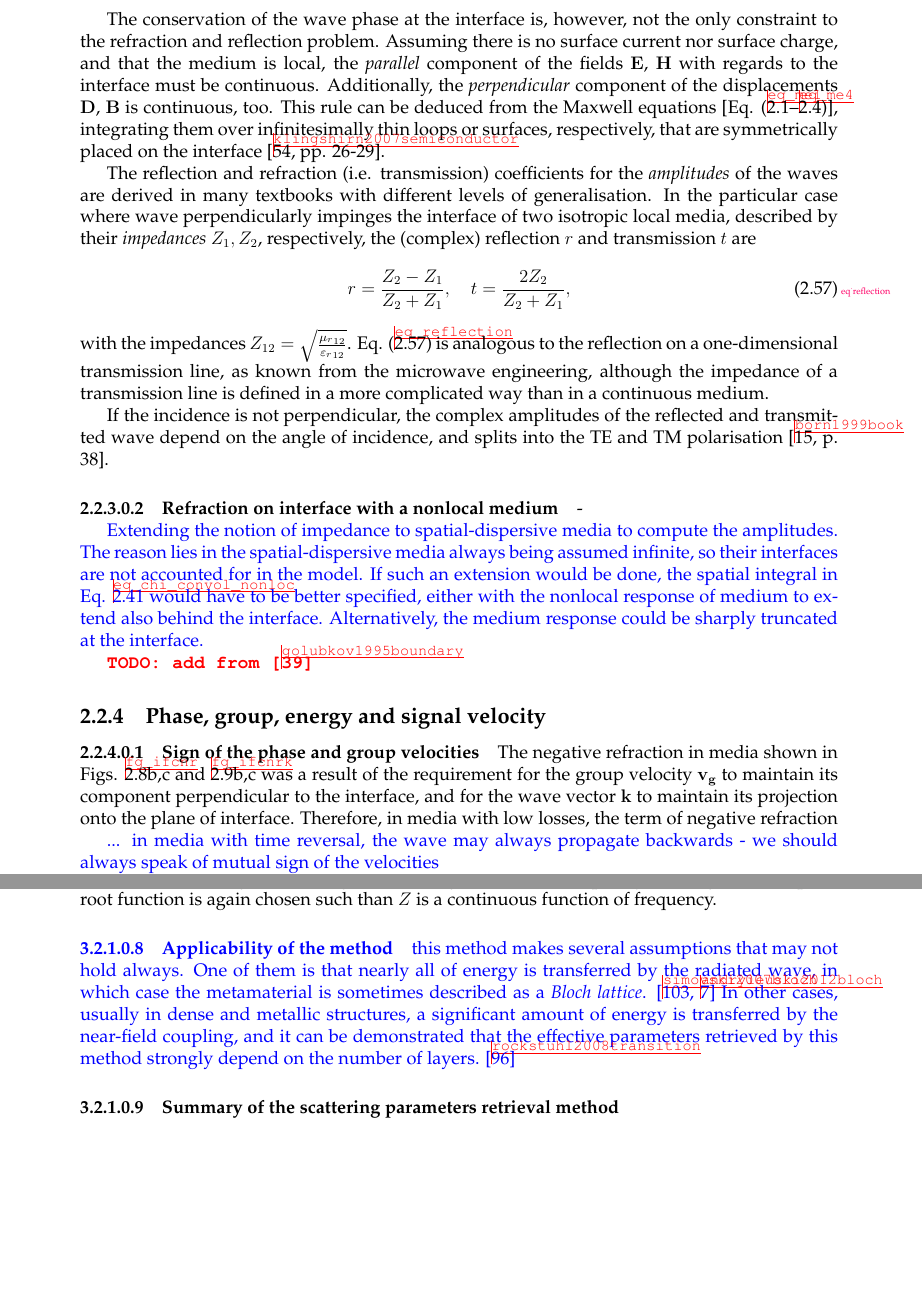
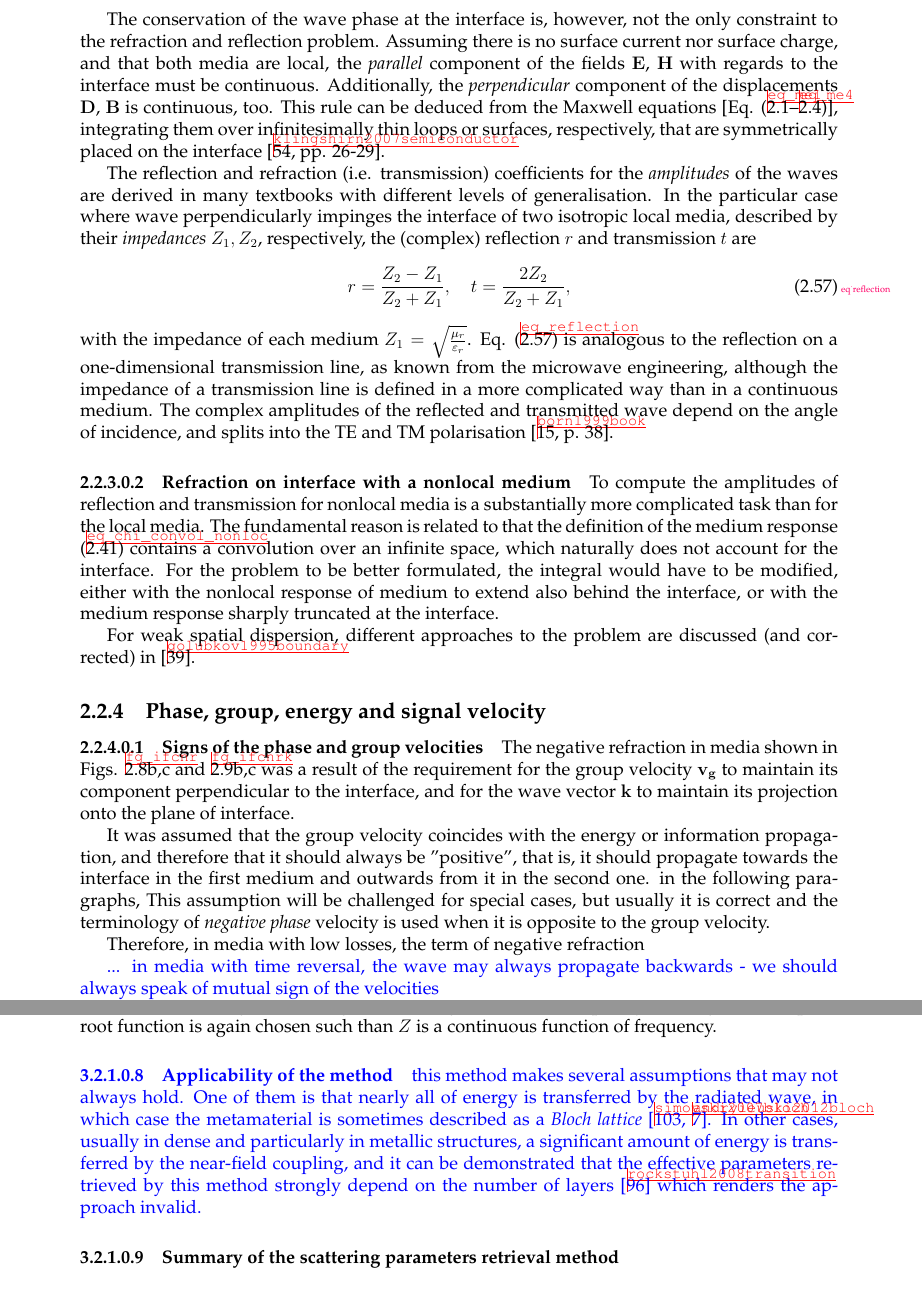
Before and after one commit to FilipDominec/thesis, a LaTeX thesis (t.tex, which reads numeric.tex, theory.tex): two parts of pages 38 and 78 of 141, joined at a grey line, cut so that both start at the same text, the shorter picture padded with empty space. Compiled offline with pdfLaTeX.

Commit message:
fill in the gaps

```diff
--- a/numeric.tex
+++ b/numeric.tex
@@ -588,7 +588,7 @@ The correct reconstruction of the arccosine therefore only requires to compute t
 %}}}
 \paragraph{Applicability of the method}%{{{
 \add{
-this method makes several assumptions that may not hold always. One of them is that nearly all of energy is transferred by the radiated wave, in which case the metamaterial is sometimes described as a \textit{Bloch lattice}. \cite{simovski2007bloch, andryieuski2012bloch} In other cases, usually in dense and metallic structures, a significant amount of energy is transferred by the near-field coupling, and it can be demonstrated that the effective parameters retrieved by this method strongly depend on the number of layers. \cite{rockstuhl2008transition}
+this method makes several assumptions that may not always hold. One of them is that nearly all of energy is transferred by the radiated wave, in which case the metamaterial is sometimes described as a \textit{Bloch lattice} \cite{simovski2007bloch, andryieuski2012bloch}. In other cases, usually in dense and particularly in metallic structures, a significant amount of energy is transferred by the near-field coupling, and it can be demonstrated that the effective parameters retrieved by this method strongly depend on the number of layers \cite{rockstuhl2008transition} which renders the approach invalid.
 }
 
 % TODO add when the parameter $v$ passes too close to the ends of branch cuts ...
--- a/theory.tex
+++ b/theory.tex
@@ -641,34 +640,31 @@ In media with nonzero odd terms, the corresponding eigenwaves are circularly pol
 \paragraph{The interface of two local media} %{{{
 In the previous text, only the phase-related phenomena were discussed and the dependence of the dispersion curves and IFCs was computed as a result of the local or nonlocal response of the medium. Geometrical arguments then were used to infer the angle of refraction at the interface of two media, showing e.g. that a positive or negative refraction may occur, that the beam may refract in a different direction than the wave vector, and that in some cases the notion of index of refraction can be used to simplify the problem to a mere substitution into the Snell law.
 
-The conservation of the wave phase at the interface is, however, not the only constraint to the refraction and reflection problem. Assuming there is no surface current nor surface charge, and that the medium is local, the \textit{parallel} component of the fields $\E$, $\HH$ with regards to the interface must be continuous. Additionally, the \textit{perpendicular} component of the displacements $\D$, $\B$ is continuous, too. This rule can be deduced from the Maxwell equations [Eq.  (\ref{eq_me1}--\ref{eq_me4})], integrating them over infinitesimally thin loops or surfaces, respectively, that are symmetrically placed on the interface \cite[pp. 26-29]{klingshirn2007semiconductor}.
+The conservation of the wave phase at the interface is, however, not the only constraint to the refraction and reflection problem. Assuming there is no surface current nor surface charge, and that both media are local, the \textit{parallel} component of the fields $\E$, $\HH$ with regards to the interface must be continuous. Additionally, the \textit{perpendicular} component of the displacements $\D$, $\B$ is continuous, too. This rule can be deduced from the Maxwell equations [Eq.  (\ref{eq_me1}--\ref{eq_me4})], integrating them over infinitesimally thin loops or surfaces, respectively, that are symmetrically placed on the interface \cite[pp. 26-29]{klingshirn2007semiconductor}.
 
 The reflection and refraction (i.e. transmission) coefficients for the \textit{amplitudes} of the waves are derived in many textbooks  with different levels of generalisation.
 In the particular case where wave perpendicularly impinges the interface of two isotropic local media, described by their \textit{impedances} $Z_1, Z_2$, respectively, the (complex) reflection $r$ and transmission $t$ are
 \begin{equation} r = \frac{Z_2 - Z_1}{Z_2+Z_1}, \quad t = \frac{2 Z_2}{Z_2 + Z_1}, \label{eq_reflection}\end{equation}
-with the impedances
-$Z_{12} = \sqrt{\frac{{\murl}_{12}}{{\epsrl}_{12}  }  }$.
+with the impedance of each medium
+$Z_{1} = \sqrt{\frac{\murl}{\epsrl}}$.
 Eq. (\ref{eq_reflection}) is analogous to the reflection on a one-dimensional transmission line, as known from the microwave engineering, although the impedance of a transmission line is defined in a more complicated way than in a continuous medium.
-
-If the incidence is not perpendicular, the complex amplitudes of the reflected and transmitted wave depend on the angle of incidence, and splits into the TE and TM polarisation \cite[p. 38]{born1999book}.  % todo add analytic eqs.?
+The complex amplitudes of the reflected and transmitted wave depend on the angle of incidence, and splits into the TE and TM polarisation \cite[p. 38]{born1999book}.  % todo add analytic eqs.?
 
 %}}}
 \paragraph{Refraction on interface with a nonlocal medium}   %{{{ TODO
--
+To compute the amplitudes of reflection and transmission for nonlocal media is a substantially more complicated task than for the local media. The fundamental reason is related to that the definition of the medium response (\ref{eq_chi_convol_nonloc}) contains a convolution over an infinite space, which naturally does not account for the interface. For the problem to be better formulated, the integral would have to be modified, either with the nonlocal response of medium to extend also behind the interface, or with the medium response sharply truncated at the interface.
 
-\add{
-Extending the notion of impedance to spatial-dispersive media to compute the  amplitudes.
-The reason lies in the spatial-dispersive media always being assumed infinite, so their interfaces are not accounted for in the model. If such an extension would be done, the spatial integral in Eq. \ref{eq_chi_convol_nonloc} would have to be better specified, either with the nonlocal response of medium to extend also behind the interface. Alternatively, the medium response could be sharply truncated at the interface.
-}
-
-\todo{add from \cite{golubkov1995boundary}}
+For weak spatial dispersion, different approaches to the problem are discussed (and corrected) in \cite{golubkov1995boundary}. %Extending the notion of impedance to spatial-dispersive media to compute the amplitudes.
 
 %}}}
 
+\subsection{Phase, group, energy and signal velocity}
+\paragraph{Signs of the phase and group velocities}%{{{ TODO
+The negative refraction in media shown in Figs. \ref{fg_ifcnr}b,c and \ref{fg_ifcnrk}b,c was a result of the requirement for the group velocity $\vg$ to maintain its component perpendicular to the interface, and for the wave vector $\kk$ to maintain its projection onto the plane of interface.
 
-\subsection{Phase, group, energy and signal velocity}
-\paragraph{Sign of the phase and group velocities}%{{{ TODO
-The negative refraction in media shown in Figs. \ref{fg_ifcnr}b,c and \ref{fg_ifcnrk}b,c was a result of the requirement for the group velocity $\vg$ to maintain its component perpendicular to the interface, and for the wave vector $\kk$ to maintain its projection onto the plane of interface. Therefore, in media with low losses, the term of negative refraction
+It was assumed that the group velocity coincides with the energy or information propagation, and therefore that it should always be "positive", that is, it should propagate towards the interface in the first medium and outwards from it in the second one.  in the following paragraphs, This assumption will be challenged for special cases, but usually it is correct and the terminology of \textit{negative phase} velocity is used when it is opposite to the group velocity.
+
+Therefore, in media with low losses, the term of negative refraction
 
 \add{... in media with time reversal, the wave may always propagate backwards - we should always speak of mutual sign of the velocities}
 
```
Also changed, not shown: theory.tex (5 more changed lines).
